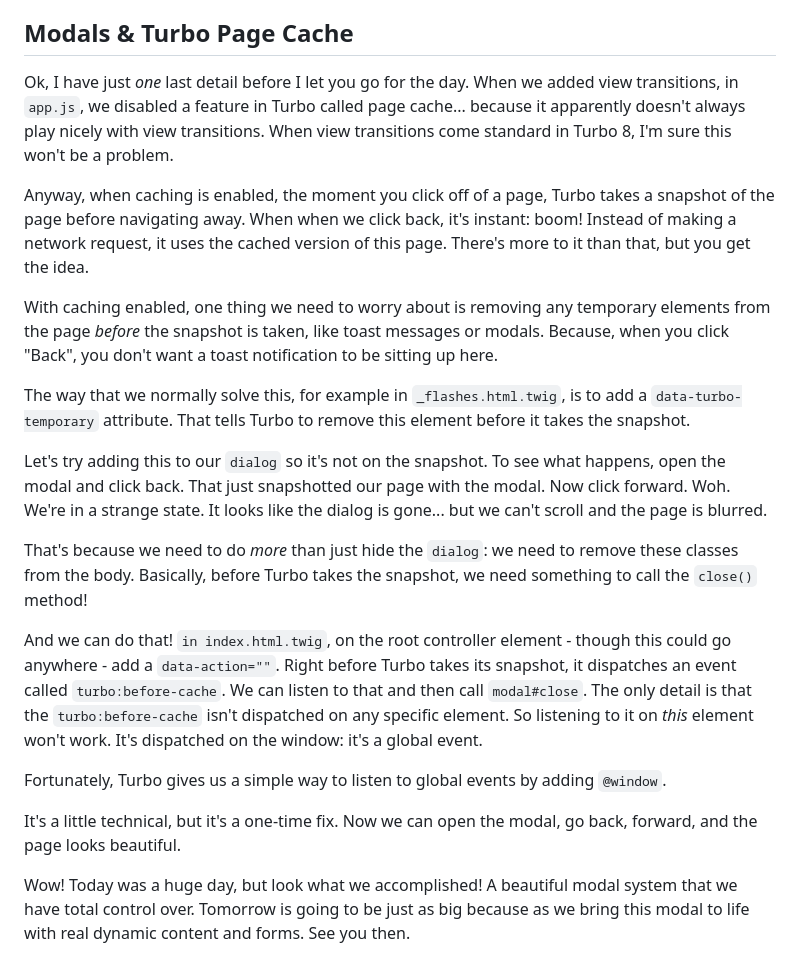
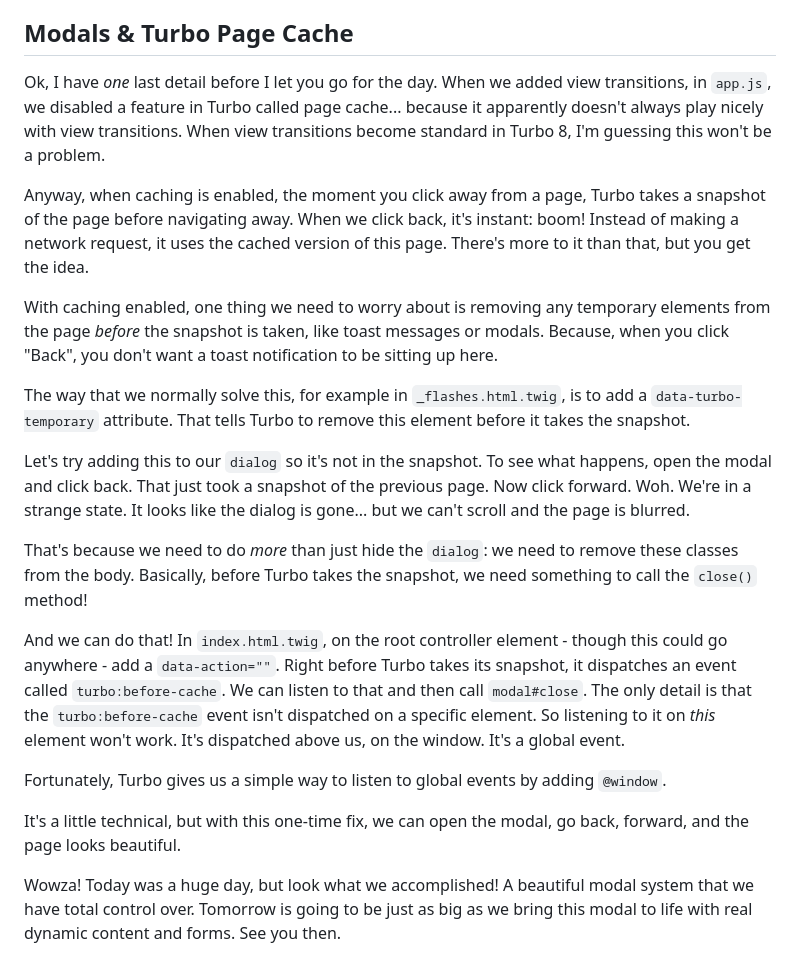
Before and after one commit to SymfonyCasts/30-days-last, a Markdown page: sfcasts/dialog.md, the part around one of its changes. Rendered like a GitHub page.

```diff
--- a/sfcasts/dialog.md
+++ b/sfcasts/dialog.md
@@ -172,13 +179,13 @@ immediately, so I'm going to skip that.
 
 ## Modals & Turbo Page Cache
 
-Ok, I have just *one* last detail before I let you go for the day. When we added
+Ok, I have *one* last detail before I let you go for the day. When we added
 view transitions, in `app.js`, we disabled a feature in Turbo called page cache...
 because it apparently doesn't always play nicely with view transitions. When
-view transitions come standard in Turbo 8, I'm sure this won't be a problem.
+view transitions become standard in Turbo 8, I'm guessing this won't be a problem.
 
-Anyway, when caching is enabled, the moment you click off of a page, Turbo takes
-a snapshot of the page before navigating away. When when we click back, it's instant:
+Anyway, when caching is enabled, the moment you click away from a page, Turbo takes
+a snapshot of the page before navigating away. When we click back, it's instant:
 boom! Instead of making a network request, it uses the cached version of this page.
 There's more to it than that, but you get the idea.
 
@@ -191,28 +198,28 @@ The way that we normally solve this, for example in `_flashes.html.twig`, is to
 add a `data-turbo-temporary` attribute. That tells Turbo to remove this element before
 it takes the snapshot.
 
-Let's try adding this to our `dialog` so it's not on the snapshot. To see what
-happens, open the modal and click back. That just snapshotted our page with the
-modal. Now click forward. Woh. We're in a strange state. It looks like the dialog
+Let's try adding this to our `dialog` so it's not in the snapshot. To see what
+happens, open the modal and click back. That just took a snapshot of the previous
+page. Now click forward. Woh. We're in a strange state. It looks like the dialog
 is gone... but we can't scroll and the page is blurred.
 
 That's because we need to do *more* than just hide the `dialog`: we need to remove
 these classes from the body. Basically, before Turbo takes the snapshot, we need
 something to call the `close()` method!
 
-And we can do that! `in index.html.twig`, on the root controller element - though
+And we can do that! In `index.html.twig`, on the root controller element - though
 this could go anywhere - add a `data-action=""`. Right before Turbo takes its
 snapshot, it dispatches an event called `turbo:before-cache`. We can listen to that
-and then call `modal#close`. The only detail is that the `turbo:before-cache`
-isn't dispatched on any specific element. So listening to it on *this* element
-won't work. It's dispatched on the window: it's a global event.
+and then call `modal#close`. The only detail is that the `turbo:before-cache` event
+isn't dispatched on a specific element. So listening to it on *this* element
+won't work. It's dispatched above us, on the window. It's a global event.
 
 Fortunately, Turbo gives us a simple way to listen to global events by adding
 `@window`.
 
-It's a little technical, but it's a one-time fix. Now we can open the modal, go back,
+It's a little technical, but with this one-time fix, we can open the modal, go back,
 forward, and the page looks beautiful.
 
-Wow! Today was a huge day, but look what we accomplished! A beautiful modal system
-that we have total control over. Tomorrow is going to be just as big because as
+Wowza! Today was a huge day, but look what we accomplished! A beautiful modal system
+that we have total control over. Tomorrow is going to be just as big as
 we bring this modal to life with real dynamic content and forms. See you then.
```
Also changed, not shown: other parts of sfcasts/dialog.md (+71 -64 lines), sfcasts/streams.md (+33 -34 lines).
